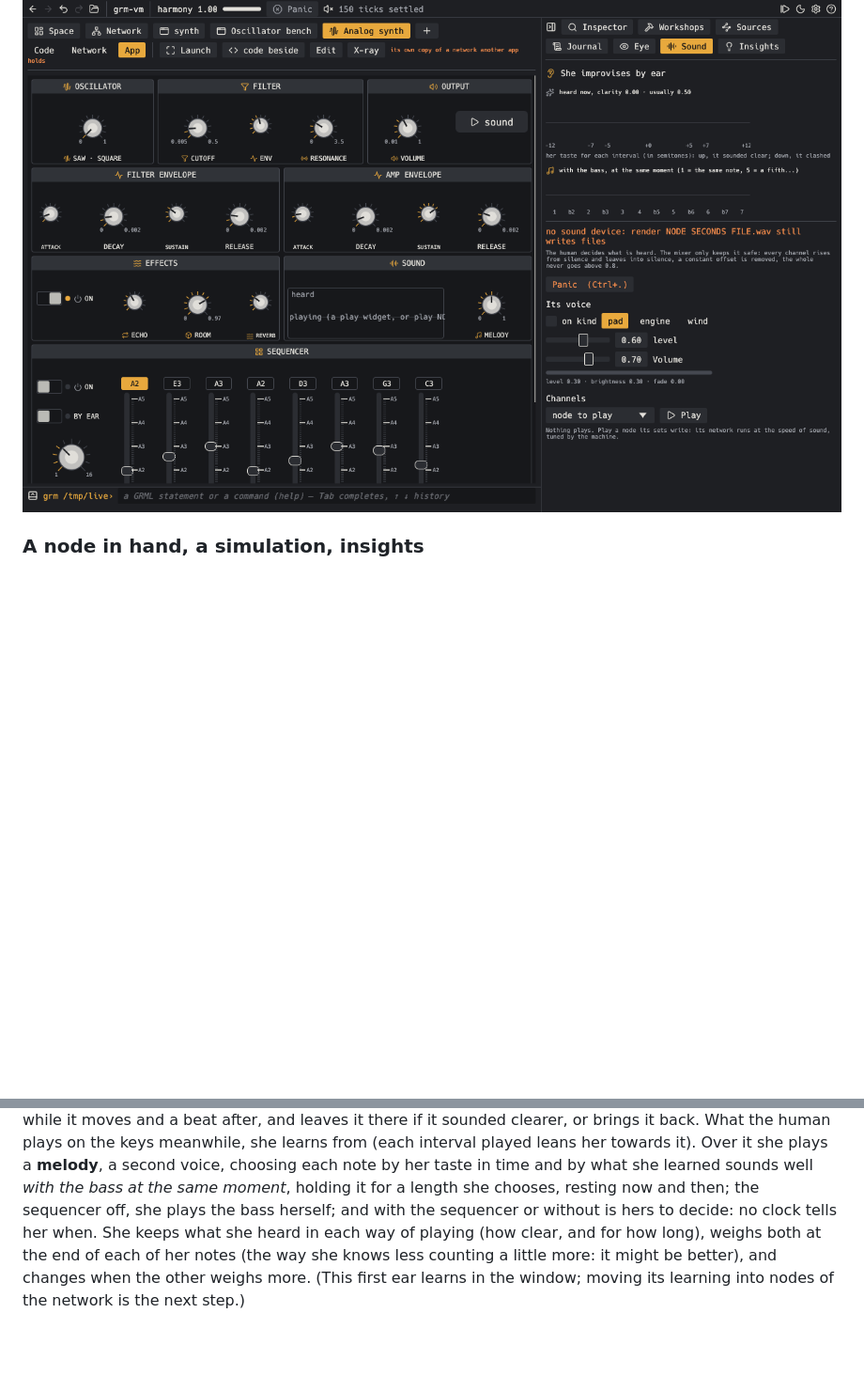
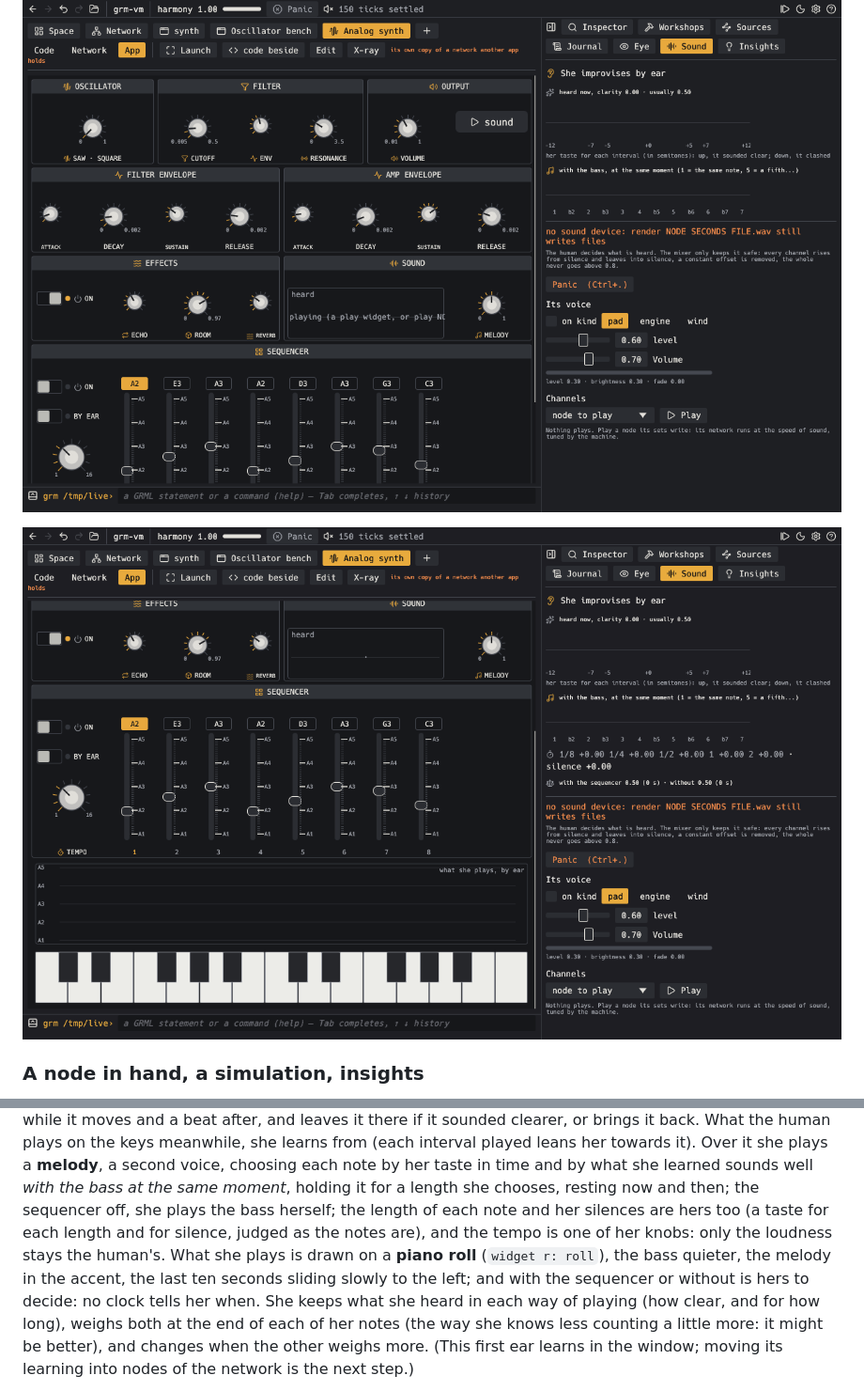
Before and after one commit to innermost47/grm-vm, a Markdown page: README.md, 2 parts joined by grey strips. Shown at 94% size. GitHub-like rendering; pictures changed too: docs/analog-roll.png (added); blank space fills up the shorter version.

Commit message:
it chooses notes length

```diff
--- a/README.md
+++ b/README.md
@@ -531,6 +531,8 @@ gains and relations: effects the human writes.
 
 ![The analogue synthesiser: oscillators, filter, envelope, echo, reverb, sequencer, all networks](docs/analog.png)
 
+![What she plays by ear, on a piano roll, and the steps of the sequencer with their notes](docs/analog-roll.png)
+
 ### A node in hand, a simulation, insights
 
 A node clicked can be moved by hand (a slider and a field: in the inspector, or under a workshop's network): the
@@ -561,6 +563,9 @@ clearer, or brings it back. What the human plays on
 the keys meanwhile, she learns from (each interval played leans her towards it). Over it she plays a **melody**, a
 second voice, choosing each note by her taste in time and by what she learned sounds well *with the bass at the same
 moment*, holding it for a length she chooses, resting now and then; the sequencer off, she plays the bass herself;
+the length of each note and her silences are hers too (a taste for each length and for silence, judged as the notes
+are), and the tempo is one of her knobs: only the loudness stays the human's. What she plays is drawn on a **piano
+roll** (`widget r: roll`), the bass quieter, the melody in the accent, the last ten seconds sliding slowly to the left;
 and with the sequencer or without is hers to decide: no clock tells her when. She keeps what she heard in each way of
 playing (how clear, and for how long), weighs both at the end of each of her notes (the way she knows less counting a
 little more: it might be better), and changes when the other weighs more. (This first ear learns in the
```
Also changed, not shown: 7 other files.
